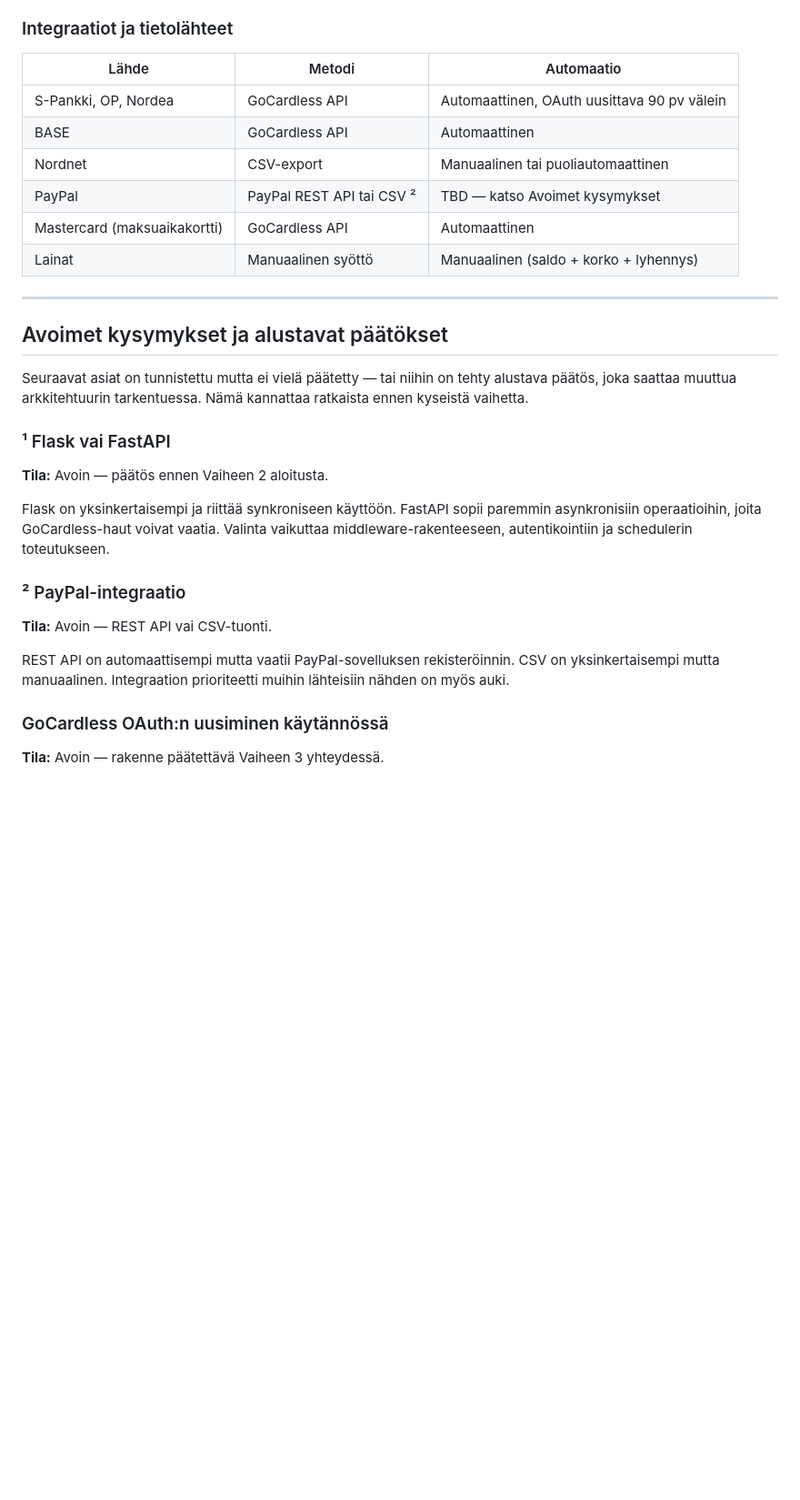
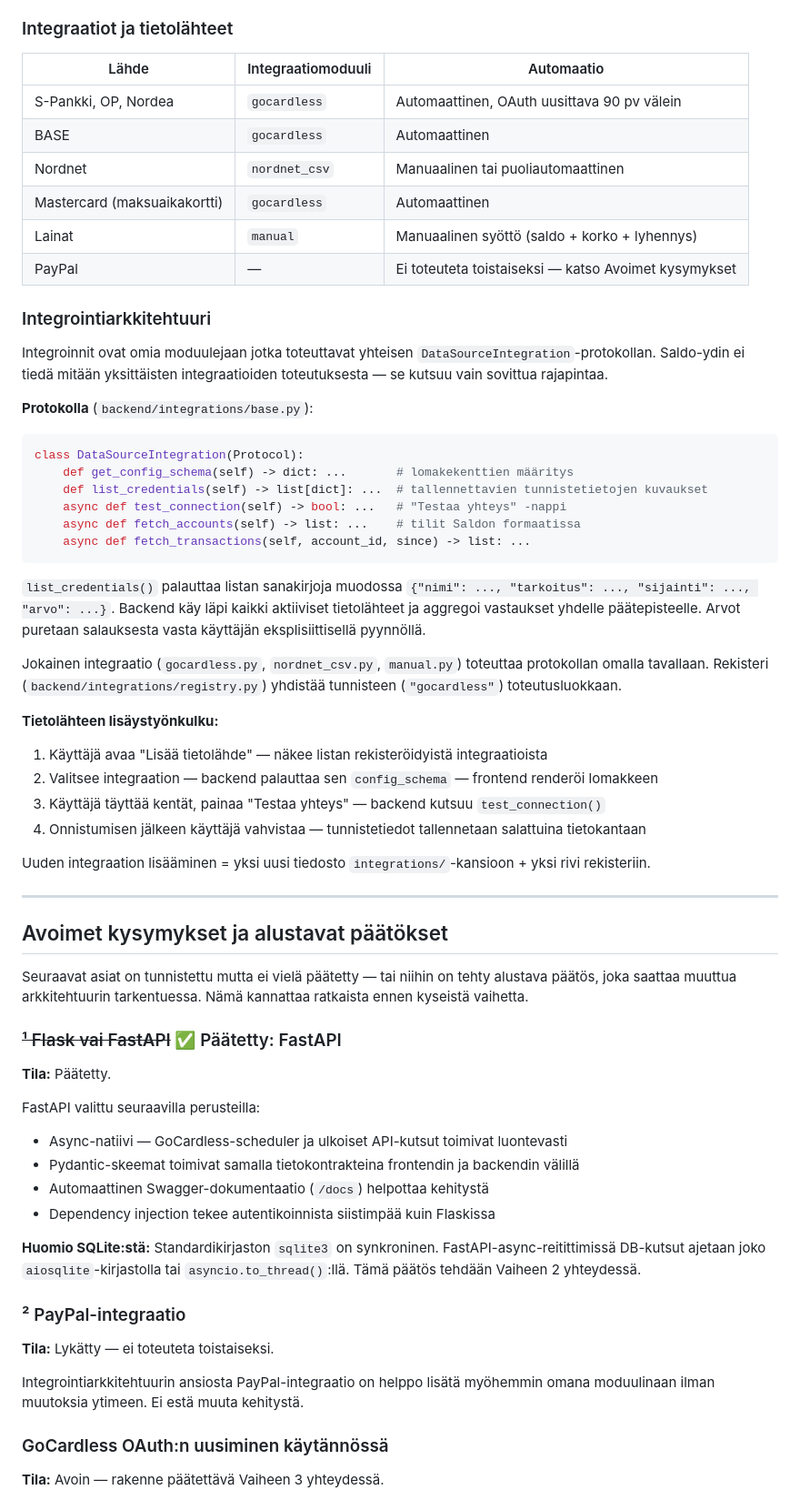
Before and after one commit to BluePerfectOne/saldo, a Markdown page: README.md, the part around one of its changes. Shown at 91% size. GitHub-like rendering; blank space fills up the shorter version.

````diff
--- a/README.md
+++ b/README.md
@@ -44,14 +44,41 @@ Tämä on henkilökohtainen projekti. Se ei pyri olemaan yleiskäyttöinen — s
 
 ### Integraatiot ja tietolähteet
 
-| Lähde | Metodi | Automaatio |
+| Lähde | Integraatiomoduuli | Automaatio |
 | --- | --- | --- |
-| S-Pankki, OP, Nordea | GoCardless API | Automaattinen, OAuth uusittava 90 pv välein |
-| BASE | GoCardless API | Automaattinen |
-| Nordnet | CSV-export | Manuaalinen tai puoliautomaattinen |
-| PayPal | PayPal REST API tai CSV ² | TBD — katso Avoimet kysymykset |
-| Mastercard (maksuaikakortti) | GoCardless API | Automaattinen |
-| Lainat | Manuaalinen syöttö | Manuaalinen (saldo + korko + lyhennys) |
+| S-Pankki, OP, Nordea | `gocardless` | Automaattinen, OAuth uusittava 90 pv välein |
+| BASE | `gocardless` | Automaattinen |
+| Nordnet | `nordnet_csv` | Manuaalinen tai puoliautomaattinen |
+| Mastercard (maksuaikakortti) | `gocardless` | Automaattinen |
+| Lainat | `manual` | Manuaalinen syöttö (saldo + korko + lyhennys) |
+| PayPal | — | Ei toteuteta toistaiseksi — katso Avoimet kysymykset |
+
+### Integrointiarkkitehtuuri
+
+Integroinnit ovat omia moduulejaan jotka toteuttavat yhteisen `DataSourceIntegration`-protokollan. Saldo-ydin ei tiedä mitään yksittäisten integraatioiden toteutuksesta — se kutsuu vain sovittua rajapintaa.
+
+**Protokolla** (`backend/integrations/base.py`):
+
+```python
+class DataSourceIntegration(Protocol):
+    def get_config_schema(self) -> dict: ...       # lomakekenttien määritys
+    def list_credentials(self) -> list[dict]: ...  # tallennettavien tunnistetietojen kuvaukset
+    async def test_connection(self) -> bool: ...   # "Testaa yhteys" -nappi
+    async def fetch_accounts(self) -> list: ...    # tilit Saldon formaatissa
+    async def fetch_transactions(self, account_id, since) -> list: ...
+```
+
+`list_credentials()` palauttaa listan sanakirjoja muodossa `{"nimi": ..., "tarkoitus": ..., "sijainti": ..., "arvo": ...}`. Backend käy läpi kaikki aktiiviset tietolähteet ja aggregoi vastaukset yhdelle päätepisteelle. Arvot puretaan salauksesta vasta käyttäjän eksplisiittisellä pyynnöllä.
+
+Jokainen integraatio (`gocardless.py`, `nordnet_csv.py`, `manual.py`) toteuttaa protokollan omalla tavallaan. Rekisteri (`backend/integrations/registry.py`) yhdistää tunnisteen (`"gocardless"`) toteutusluokkaan.
+
+**Tietolähteen lisäystyönkulku:**
+1. Käyttäjä avaa "Lisää tietolähde" — näkee listan rekisteröidyistä integraatioista
+2. Valitsee integraation — backend palauttaa sen `config_schema` — frontend renderöi lomakkeen
+3. Käyttäjä täyttää kentät, painaa "Testaa yhteys" — backend kutsuu `test_connection()`
+4. Onnistumisen jälkeen käyttäjä vahvistaa — tunnistetiedot tallennetaan salattuina tietokantaan
+
+Uuden integraation lisääminen = yksi uusi tiedosto `integrations/`-kansioon + yksi rivi rekisteriin.
 
 ---
 
@@ -59,17 +86,23 @@ Tämä on henkilökohtainen projekti. Se ei pyri olemaan yleiskäyttöinen — s
 
 Seuraavat asiat on tunnistettu mutta ei vielä päätetty — tai niihin on tehty alustava päätös, joka saattaa muuttua arkkitehtuurin tarkentuessa. Nämä kannattaa ratkaista ennen kyseistä vaihetta.
 
-### ¹ Flask vai FastAPI
+### ~~¹ Flask vai FastAPI~~ ✅ Päätetty: FastAPI
 
-**Tila:** Avoin — päätös ennen Vaiheen 2 aloitusta.
+**Tila:** Päätetty.
 
-Flask on yksinkertaisempi ja riittää synkroniseen käyttöön. FastAPI sopii paremmin asynkronisiin operaatioihin, joita GoCardless-haut voivat vaatia. Valinta vaikuttaa middleware-rakenteeseen, autentikointiin ja schedulerin toteutukseen.
+FastAPI valittu seuraavilla perusteilla:
+- Async-natiivi — GoCardless-scheduler ja ulkoiset API-kutsut toimivat luontevasti
+- Pydantic-skeemat toimivat samalla tietokontrakteina frontendin ja backendin välillä
+- Automaattinen Swagger-dokumentaatio (`/docs`) helpottaa kehitystä
+- Dependency injection tekee autentikoinnista siistimpää kuin Flaskissa
+
+**Huomio SQLite:stä:** Standardikirjaston `sqlite3` on synkroninen. FastAPI-async-reitittimissä DB-kutsut ajetaan joko `aiosqlite`-kirjastolla tai `asyncio.to_thread()`:llä. Tämä päätös tehdään Vaiheen 2 yhteydessä.
 
 ### ² PayPal-integraatio
 
-**Tila:** Avoin — REST API vai CSV-tuonti.
+**Tila:** Lykätty — ei toteuteta toistaiseksi.
 
-REST API on automaattisempi mutta vaatii PayPal-sovelluksen rekisteröinnin. CSV on yksinkertaisempi mutta manuaalinen. Integraation prioriteetti muihin lähteisiin nähden on myös auki.
+Integrointiarkkitehtuurin ansiosta PayPal-integraatio on helppo lisätä myöhemmin omana moduulinaan ilman muutoksia ytimeen. Ei estä muuta kehitystä.
 
 ### GoCardless OAuth:n uusiminen käytännössä
 
````
Also changed, not shown: other parts of README.md (+69 -19 lines).
